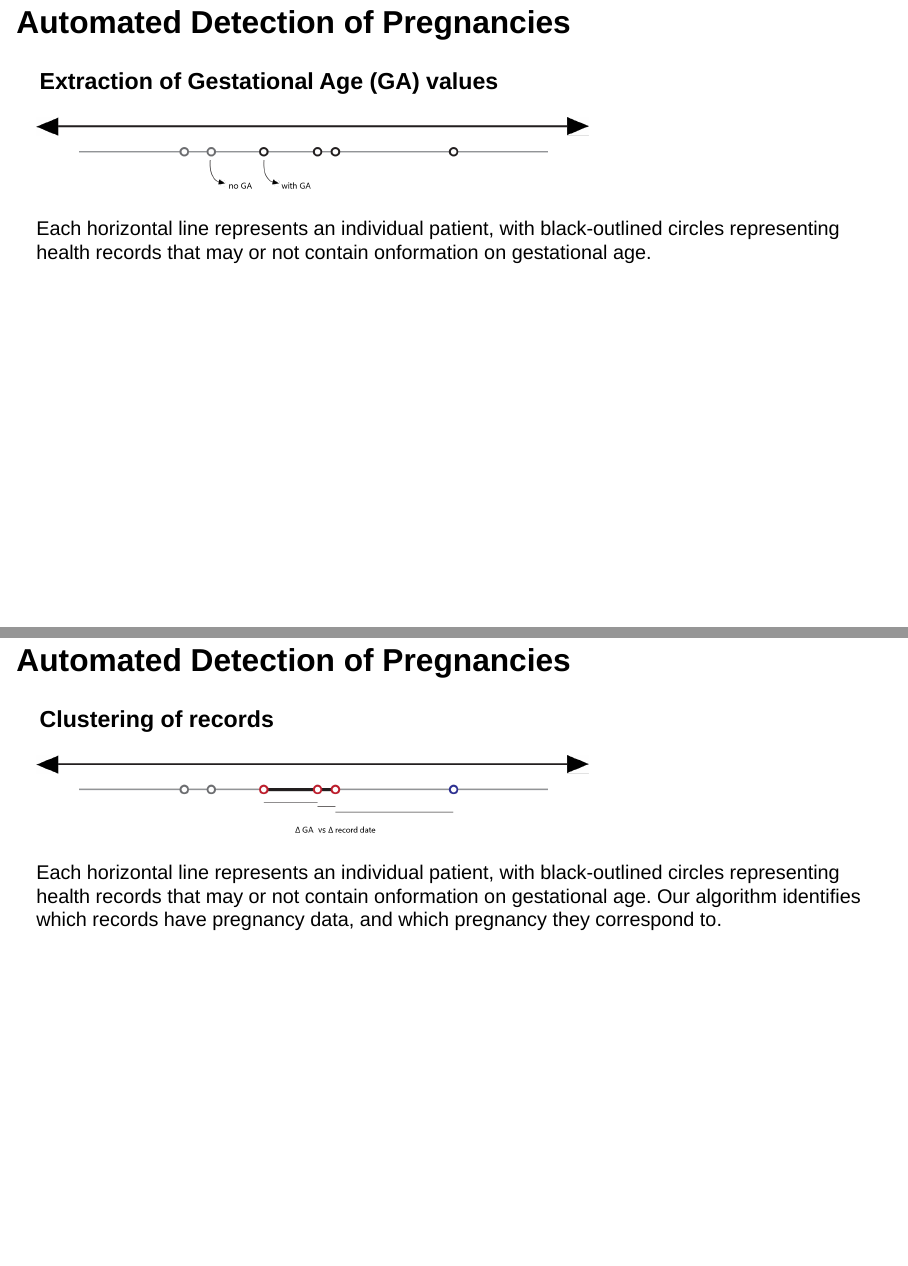
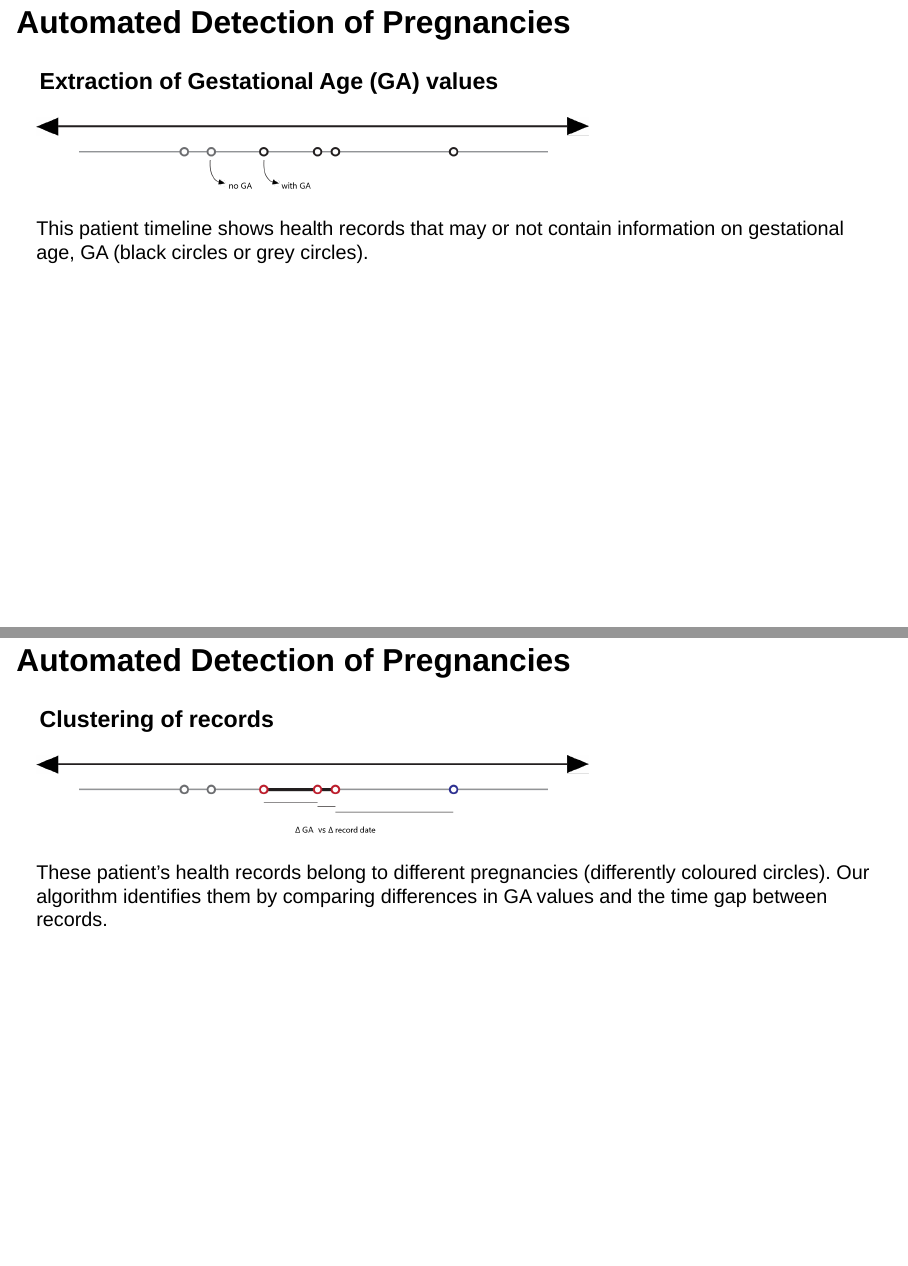
Before and after one commit to mcnanton/GASP_pregnancy_detection_2025, a Quarto document (index.qmd): pages 8 and 9 of 13, joined at a grey line. Rendered offline with R 4.5, knitr and Pandoc in place of Quarto, with nearby package versions; drawn as Slidy slides in place of the format the file asks for.

Commit message:
Modifico epígrafes

```diff
--- a/index.qmd
+++ b/index.qmd
@@ -87,13 +87,13 @@ is an internal R package developed by our team to facilitate access to local dat
 
 ![](imagenes/1_extraction.png){fig-align="center" width="669" fig-alt="Diagram showing a patient's timeline. Black-outlined circles represent electronic health records from which a value of Gestational Age could be extraced, while grey circles indicate no GA was obtained"}
 
-<span style="font-size: 1.0em;">Each horizontal line represents an individual patient, with black-outlined circles representing health records that may or not contain onformation on gestational age.</span>
+<span style="font-size: 1.0em;">This patient timeline shows health records that may or not contain information on gestational age, GA (black circles or grey circles).</span>
 
 ## Automated Detection of Pregnancies {.smaller}
 ### Clustering of records
 ![](imagenes/2_grouping.png){fig-align="center" width="669" fig-alt="Diagram showing a patient's timeline. Grey outlined circles represent non-informative records. Coloured circles represent records refering to different pregnancies according to their colour"}
 
-<span style="font-size: 1.0em;">Each horizontal line represents an individual patient, with black-outlined circles representing health records that may or not contain onformation on gestational age. Our algorithm identifies which records have pregnancy data, and which pregnancy they correspond to.</span>
+<span style="font-size: 1.0em;">These patient's health records belong to different pregnancies (differently coloured circles). Our algorithm identifies them by comparing differences in GA values and the time gap between records.</span>
 
 ## Automated Detection of Pregnancies {.smaller}
 ### Delimiting of detected pregnancy
```
Also changed, not shown: index.qmd (4 more changed lines), 4 other files.
